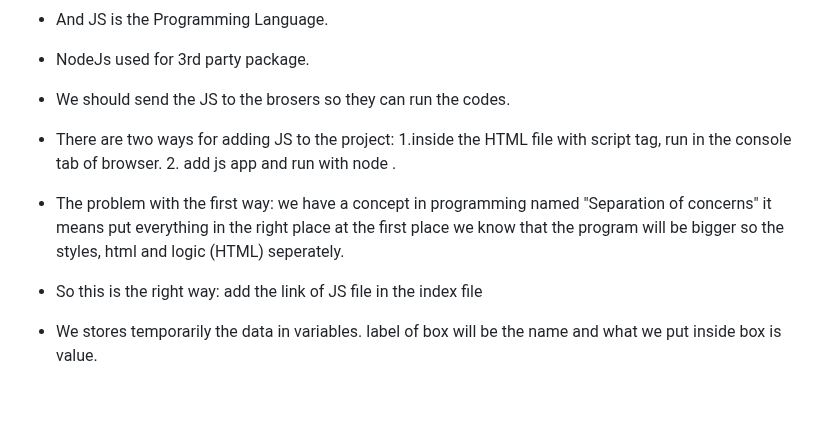
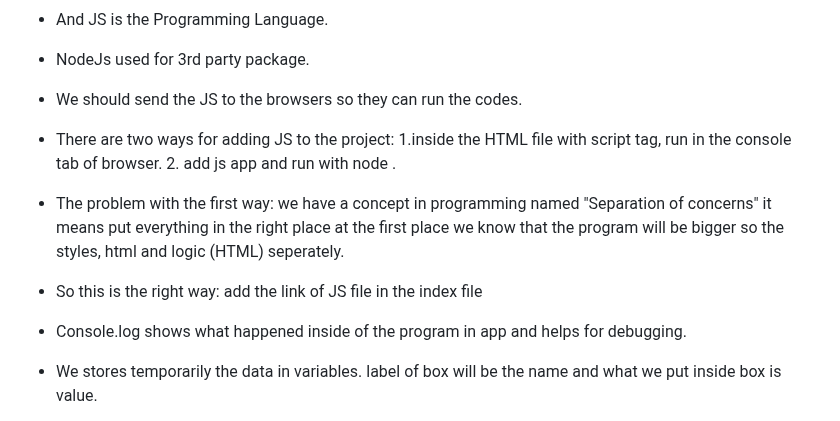
Before and after one commit to yasaminashoori/JavaScript-Course, a Markdown page: README.md, the part around the change. Drawn GitHub-style; blank space fills up the shorter version.

Commit message:
Add note

```diff
--- a/README.md
+++ b/README.md
@@ -39,13 +39,15 @@ Before it runs only in browsers (Front-end).
 
 - NodeJs used for 3rd party package.
 
-- We should send the JS to the brosers so they can run the codes.
+- We should send the JS to the browsers so they can run the codes.
 
-- There are two ways for adding JS to the project: 1.inside the HTML file with script tag, run in the console tab of browser.  2. add js app and   run with node .
+- There are two ways for adding JS to the project: 1.inside the HTML file with script tag, run in the console tab of browser.  2. add js app and run with node .
 
 - The problem with the first way: we have a concept in programming named "Separation of concerns" it means put everything in the right place at the first place we know that the program will be bigger so the styles, html and logic (HTML) seperately.
 
 - So this is the right way: add the link of JS file in the index file <script src="./app.js">
+
+- Console.log shows what happened inside of the program in app and helps for debugging.
 
 - We stores temporarily the data in variables. label of box will be the name and what we put inside box is value.
 
```
